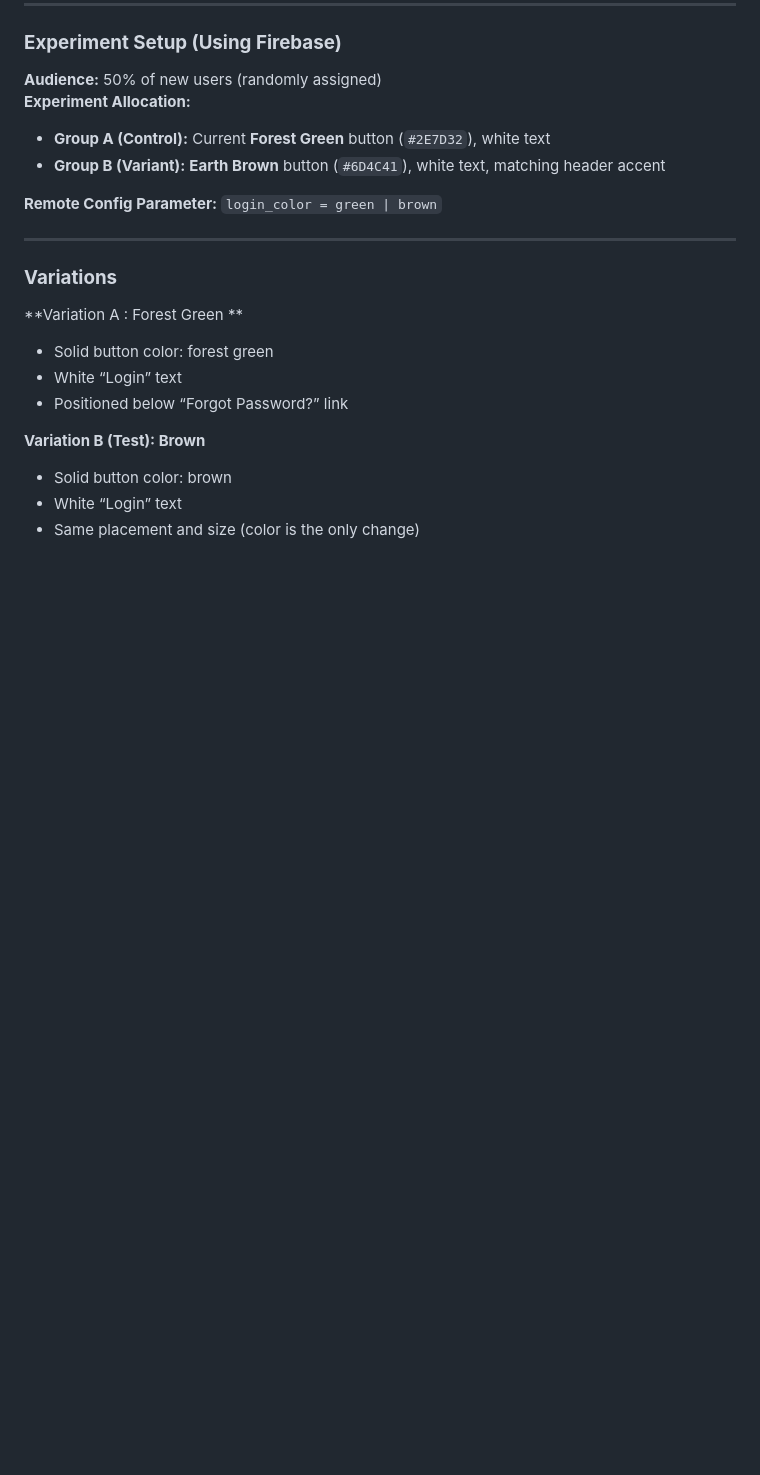
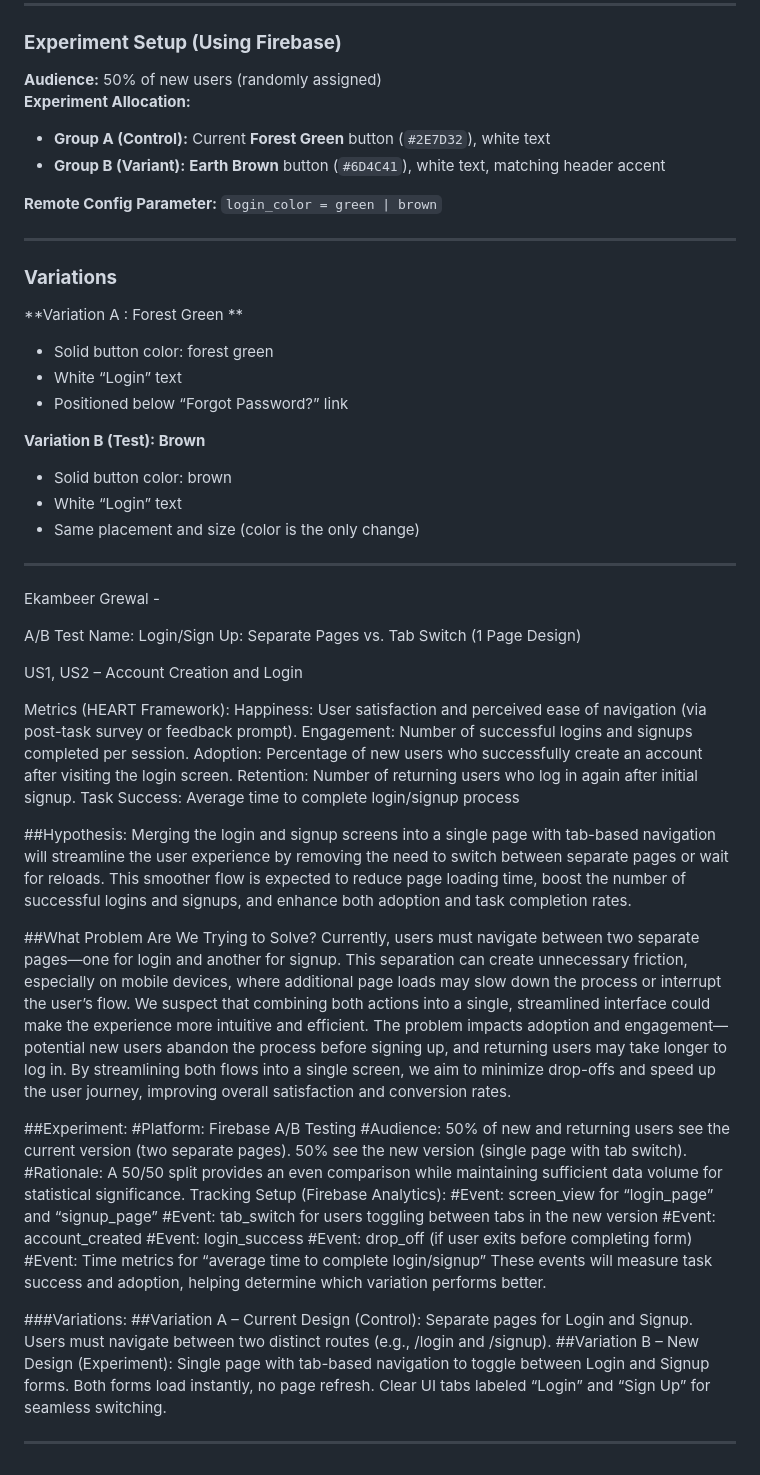
Before and after one commit to ekambeer-grewal/Nurtured-by-Nature, a Markdown page: docs/ABTEST.MD, the part around the change. Drawn GitHub-style; blank space fills up the shorter version.

Commit message:
A/B Test documentation for login/signup flow
Expanded A/B test documentation to include hypothesis, problem statement, experiment details, and variations.

```diff
--- a/docs/ABTEST.MD
+++ b/docs/ABTEST.MD
@@ -154,3 +154,54 @@ If we change the “Login” button to a **contrasting earth brown color** that
 - Solid button color: brown
 - White “Login” text
 - Same placement and size (color is the only change)
+
+
+---
+
+Ekambeer Grewal -
+
+A/B Test Name:
+Login/Sign Up: Separate Pages vs. Tab Switch (1 Page Design)
+
+US1, US2 – Account Creation and Login
+
+Metrics (HEART Framework):
+Happiness: User satisfaction and perceived ease of navigation (via post-task survey or feedback prompt).
+Engagement: Number of successful logins and signups completed per session.
+Adoption: Percentage of new users who successfully create an account after visiting the login screen.
+Retention: Number of returning users who log in again after initial signup.
+Task Success: Average time to complete login/signup process
+
+##Hypothesis:
+Merging the login and signup screens into a single page with tab-based navigation will streamline the user experience by removing the need to switch between separate pages or wait for reloads. This smoother flow is expected to reduce page loading time, boost the number of successful logins and signups, and enhance both adoption and task completion rates.
+
+##What Problem Are We Trying to Solve?
+Currently, users must navigate between two separate pages—one for login and another for signup. This separation can create unnecessary friction, especially on mobile devices, where additional page loads may slow down the process or interrupt the user’s flow. We suspect that combining both actions into a single, streamlined interface could make the experience more intuitive and efficient.
+The problem impacts adoption and engagement—potential new users abandon the process before signing up, and returning users may take longer to log in.
+By streamlining both flows into a single screen, we aim to minimize drop-offs and speed up the user journey, improving overall satisfaction and conversion rates.
+
+##Experiment:
+#Platform: Firebase A/B Testing
+#Audience:
+50% of new and returning users see the current version (two separate pages).
+50% see the new version (single page with tab switch).
+#Rationale: A 50/50 split provides an even comparison while maintaining sufficient data volume for statistical significance.
+Tracking Setup (Firebase Analytics):
+#Event: screen_view for “login_page” and “signup_page”
+#Event: tab_switch for users toggling between tabs in the new version
+#Event: account_created
+#Event: login_success
+#Event: drop_off (if user exits before completing form)
+#Event: Time metrics for “average time to complete login/signup”
+These events will measure task success and adoption, helping determine which variation performs better.
+
+###Variations:
+##Variation A – Current Design (Control):
+Separate pages for Login and Signup.
+Users must navigate between two distinct routes (e.g., /login and /signup).
+##Variation B – New Design (Experiment):
+Single page with tab-based navigation to toggle between Login and Signup forms.
+Both forms load instantly, no page refresh.
+Clear UI tabs labeled “Login” and “Sign Up” for seamless switching.
+
+---
```
